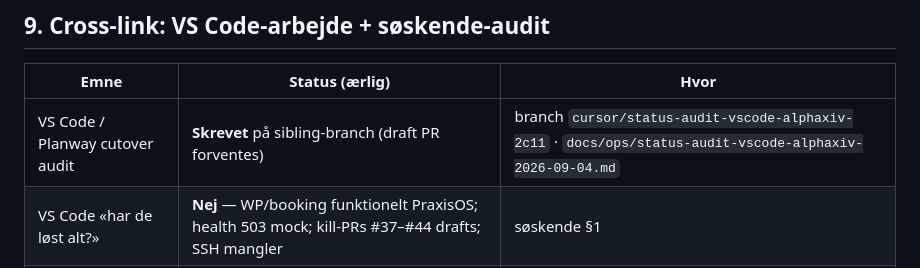
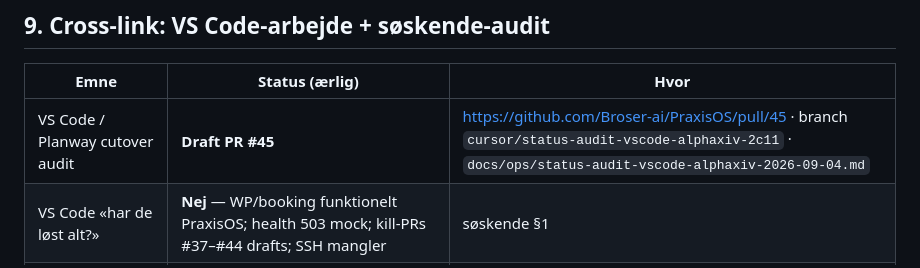
Before and after one commit to Broser-ai/PraxisOS, a Markdown page: docs/ops/alphaxiv-status-audit-2026-09-04.md, the part around the change. GitHub-like rendering.

Commit message:
docs(ops): link sibling VS Code audit PR #45
Co-authored-by: Broser-ai <Broser-ai@users.noreply.github.com>

```diff
--- a/docs/ops/alphaxiv-status-audit-2026-09-04.md
+++ b/docs/ops/alphaxiv-status-audit-2026-09-04.md
@@ -211,7 +211,7 @@ Repo har flere draft-PR’er (#40–#44) om Planway-kill / content rewrite — l
 
 | Emne | Status (ærlig) | Hvor |
 |------|----------------|------|
-| VS Code / Planway cutover audit | **Skrevet** på sibling-branch (draft PR forventes) | branch `cursor/status-audit-vscode-alphaxiv-2c11` · `docs/ops/status-audit-vscode-alphaxiv-2026-09-04.md` |
+| VS Code / Planway cutover audit | **Draft PR #45** | https://github.com/Broser-ai/PraxisOS/pull/45 · branch `cursor/status-audit-vscode-alphaxiv-2c11` · `docs/ops/status-audit-vscode-alphaxiv-2026-09-04.md` |
 | VS Code «har de løst alt?» | **Nej** — WP/booking funktionelt PraxisOS; health 503 mock; kill-PRs #37–#44 drafts; SSH mangler | søskende §1 |
 | Foundation / PEC | Kontrolplan på `main`; mock persistence | `docs/ops/foundation-status-audit-2026-09-04.md` |
 | P0 cutover runbook | `PRAXIS_DB=mock` forbudt i prod (nu synligt live) | `docs/ops/p0-db-cutover-runbook.md` |
```
